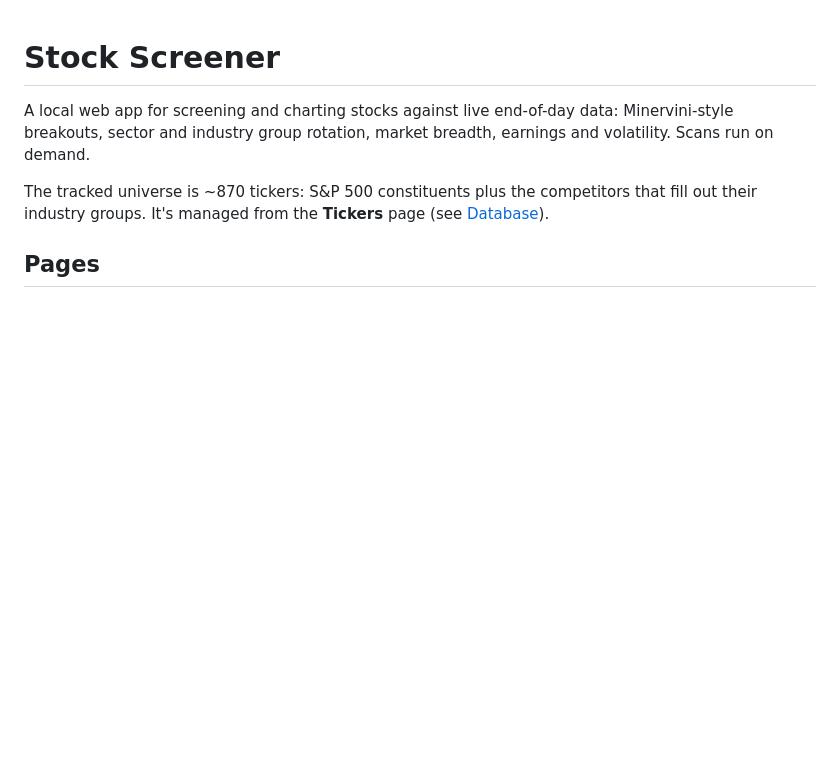
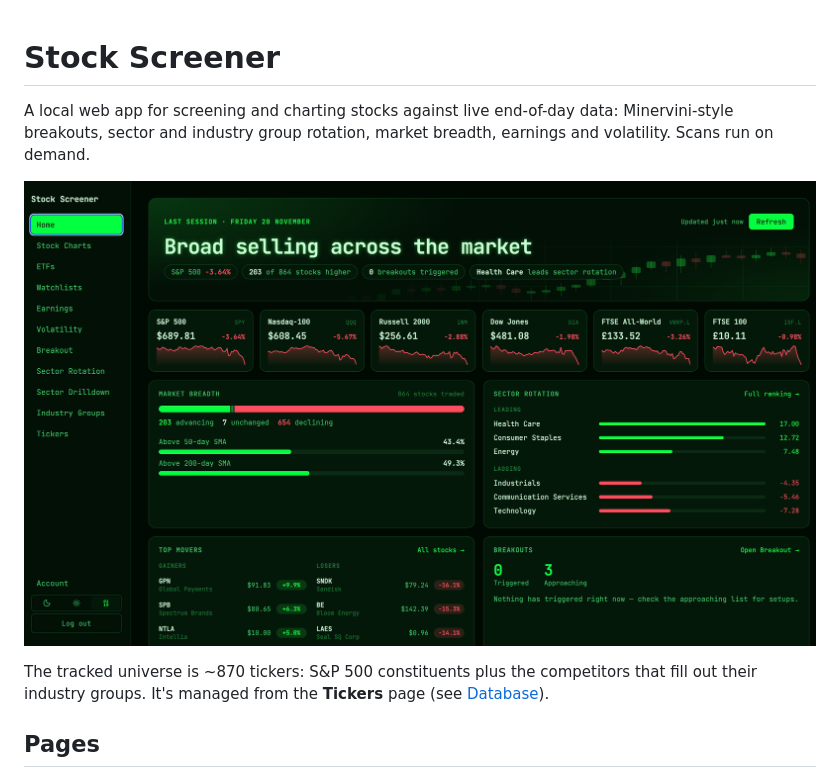
Before and after one commit to MarvDann/stock-screener, a Markdown page: README.md, the part around the change. GitHub-like rendering; pictures changed too: docs/images/home.png (added); blank space fills up the shorter version.

Commit message:
Add a home dashboard screenshot to the README
Co-Authored-By: Claude Opus 5.5 <noreply@anthropic.com>

```diff
--- a/README.md
+++ b/README.md
@@ -3,6 +3,8 @@
 A local web app for screening and charting stocks against live end-of-day
 data: Minervini-style breakouts, sector and industry group rotation, market
 breadth, earnings and volatility. Scans run on demand.
+
+![Home dashboard in the matrix theme](docs/images/home.png)
 
 The tracked universe is ~870 tickers: S&P 500 constituents plus the
 competitors that fill out their industry groups. It's managed from the
```
